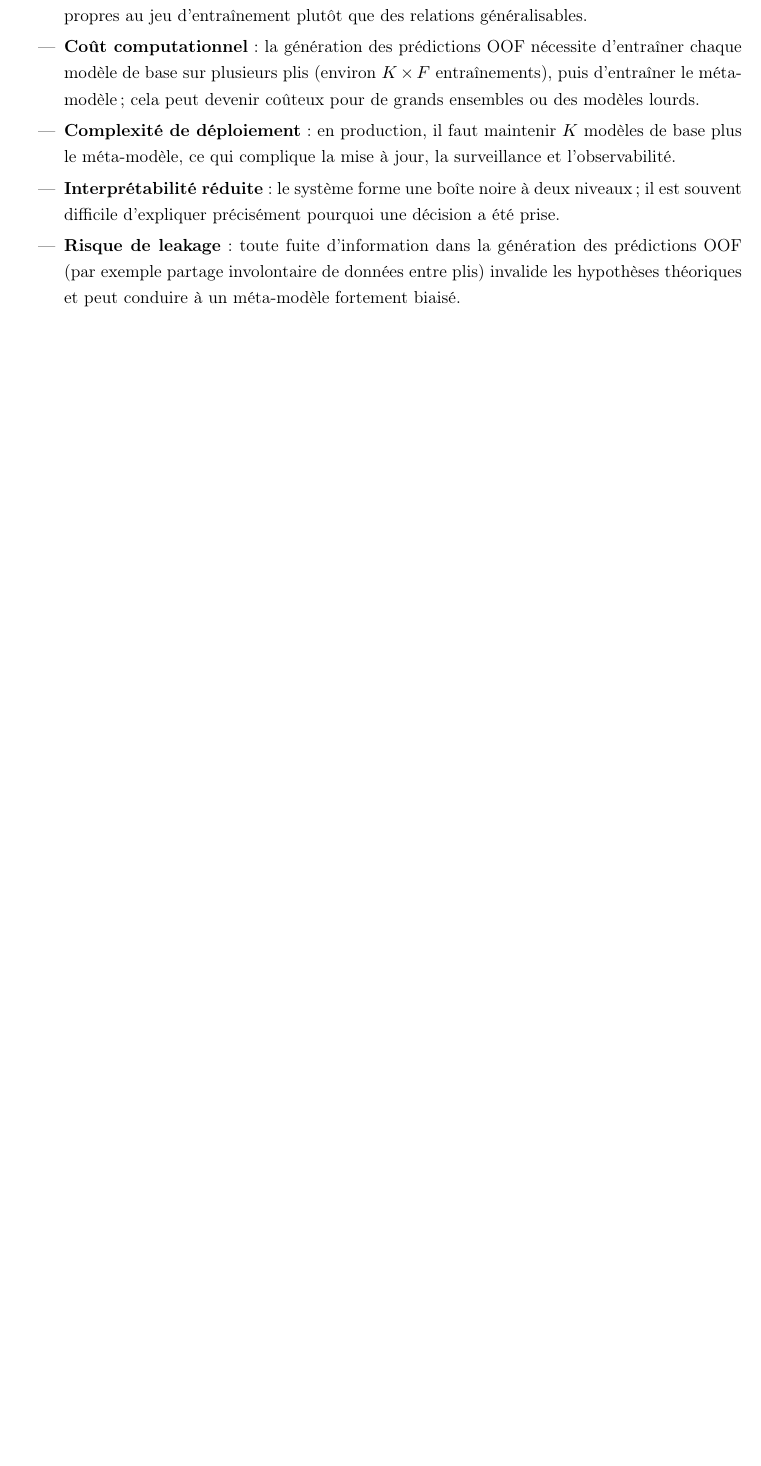
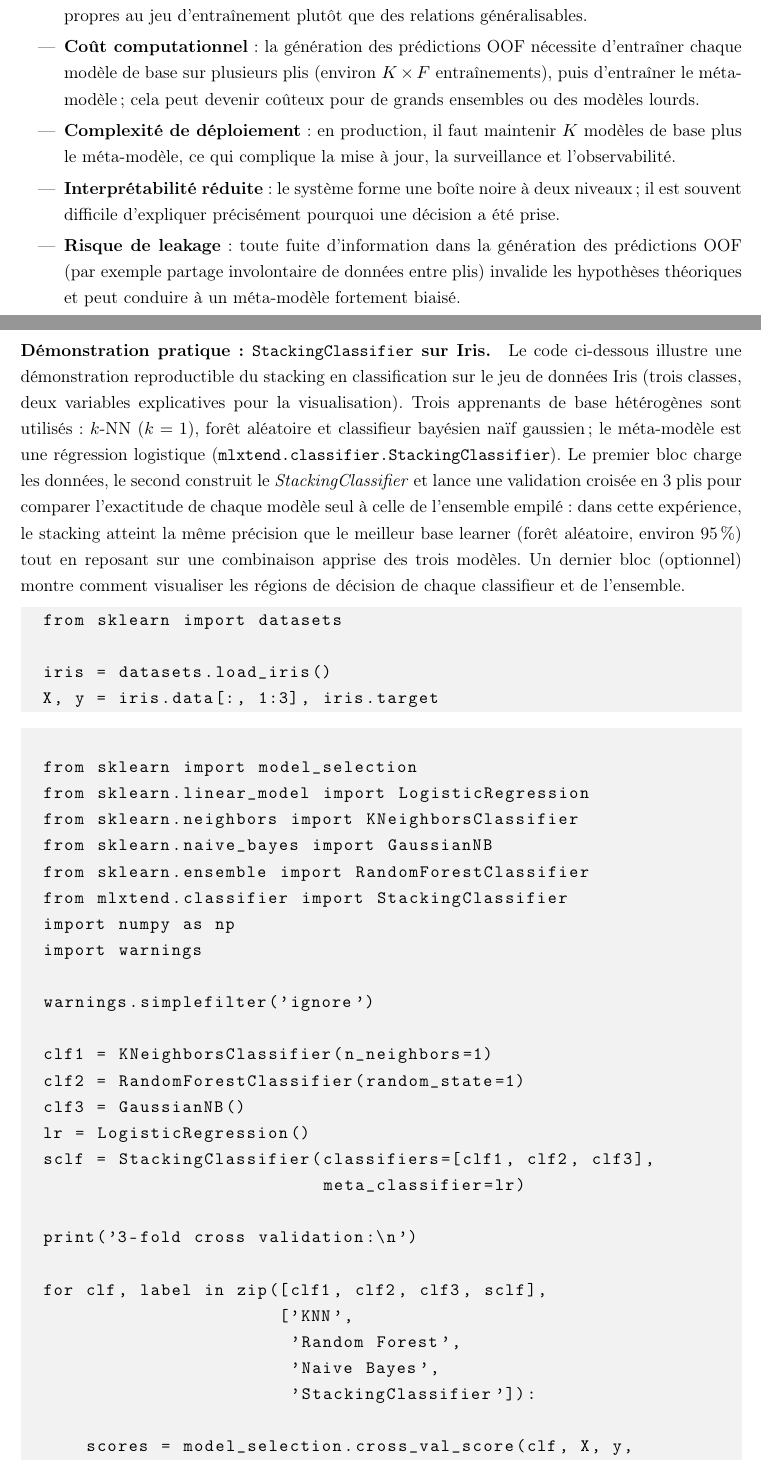
Before and after one commit to dnwiloic/M2_architecture_ia_report, a LaTeX document (main.tex, which reads chapitre1/combinaison_classifieurs.tex): part of page 20 of 52 before the commit and two parts of pages 20 and 21 of 54 after it, the two joined at a grey line, cut so that both start at the same text, the shorter picture padded with empty space. Compiled offline with pdfLaTeX.

Commit message:
Add practical demonstration of StackingClassifier on Iris dataset in chapitre 1, including code snippets and output. Update .gitignore to exclude virtual environment and examples directories. Add new figures for stacking experiments.

```diff
--- a/chapitre1/combinaison_classifieurs.tex
+++ b/chapitre1/combinaison_classifieurs.tex
@@ -803,3 +803,52 @@ Malgré ses qualités, le stacking présente plusieurs limites qu'il faut garder
   théoriques et peut conduire à un méta-modèle fortement biaisé.
 \end{itemize}
 
+\paragraph{Démonstration pratique : \texttt{StackingClassifier} sur Iris.}
+Le code ci-dessous illustre une démonstration reproductible du stacking en classification sur le
+jeu de données Iris (trois classes, deux variables explicatives pour la visualisation). Trois
+apprenants de base hétérogènes sont utilisés : $k$-NN ($k=1$), forêt aléatoire et classifieur
+bayésien naïf gaussien ; le méta-modèle est une régression logistique (\texttt{mlxtend.classifier.StackingClassifier}). Le premier bloc charge les données, le second construit le \emph{StackingClassifier} et lance une validation croisée en 3 plis pour comparer l'exactitude de chaque modèle seul à celle de l'ensemble empilé : dans cette expérience, le stacking atteint la même précision que le meilleur base learner (forêt aléatoire, environ 95\,\%) tout en reposant sur une combinaison apprise des trois modèles. Un dernier bloc (optionnel) montre comment visualiser les régions de décision de chaque classifieur et de l'ensemble.
+
+\begin{lstlisting}
+  from sklearn import datasets
+
+  iris = datasets.load_iris()
+  X, y = iris.data[:, 1:3], iris.target\end{lstlisting}
+
+  \begin{lstlisting}
+
+  from sklearn import model_selection
+  from sklearn.linear_model import LogisticRegression
+  from sklearn.neighbors import KNeighborsClassifier
+  from sklearn.naive_bayes import GaussianNB
+  from sklearn.ensemble import RandomForestClassifier
+  from mlxtend.classifier import StackingClassifier
+  import numpy as np
+  import warnings
+
+  warnings.simplefilter('ignore')
+
+  clf1 = KNeighborsClassifier(n_neighbors=1)
+  clf2 = RandomForestClassifier(random_state=1)
+  clf3 = GaussianNB()
+  lr = LogisticRegression()
+  sclf = StackingClassifier(classifiers=[clf1, clf2, clf3],
+                            meta_classifier=lr)
+
+  print('3-fold cross validation:\n')
+
+  for clf, label in zip([clf1, clf2, clf3, sclf],
+                        ['KNN',
+                         'Random Forest',
+                         'Naive Bayes',
+                         'StackingClassifier']):
+
+      scores = model_selection.cross_val_score(clf, X, y,
+                                                cv=3, scoring='accuracy')
+      print("Accuracy: %0.2f (+/- %0.2f) [%s]"
+            % (scores.mean(), scores.std(), label))
+
+  \end{lstlisting}
+
+  \textbf{Output:}\begin{verbatim}
+  3-fold cross validation:
--- a/main.tex
+++ b/main.tex
@@ -9,13 +9,13 @@
 \usepackage{booktabs}
 \usepackage{tabularx}
 \usepackage[hidelinks]{hyperref}
-
+\usepackage{enumitem}
 % interligne
 \usepackage{setspace}
 \onehalfspacing
 
-% COULEUR
-\usepackage{color} % où xcolor selon l'installation
+% COULEUR (xcolor requis pour gray!10 utilisé par listings)
+\usepackage{xcolor}
 \definecolor{Valentia}{RGB}{233,78,82}
 \definecolor{Titleblue}{RGB}{0, 0, 255}
 
@@ -27,6 +27,11 @@
 \usepackage{float}  % Pour le placement des figures
 
 \usepackage{enumitem}
+
+
+\usepackage{listings}
+\usepackage{listingsutf8}
+\lstset{inputencoding=utf8,basicstyle=\ttfamily,breaklines=true,backgroundcolor=\color{gray!10}}
 
 % Environnements partagés (chapitres 2 et 3)
 \newenvironment{filrouge}{\par\medskip\color{blue}\itshape}{\par\medskip}
```
Also changed, not shown: chapitre2/interpretabilite.tex (+0 -7 lines), chapitre3/combinaison_interpretabilite.tex (+0 -1 lines), chapitre1/figures/stackingExp1.png (added), chapitre1/figures/stackingExp2.png (added), chapitre1/figures/stackingExp3.png (added), chapitre1/figures/stackingExp4.png (added), chapitre1/combinaison_classifieurs.tex (41 more changed lines), 1 other file.
